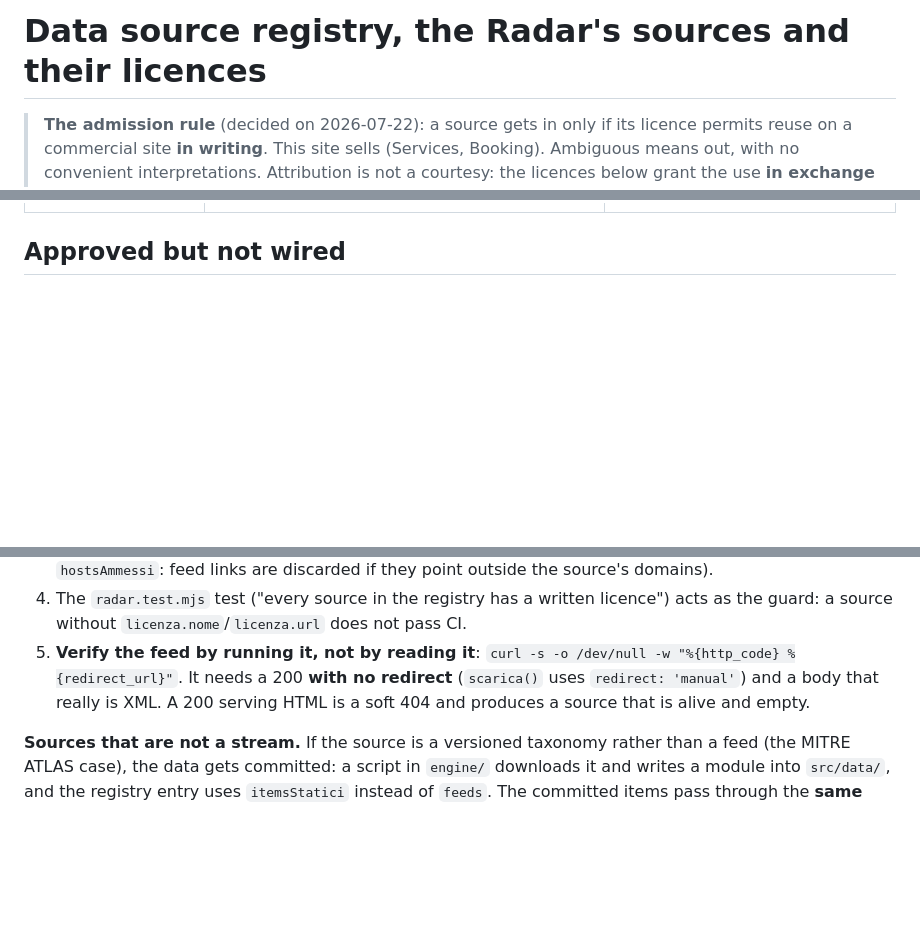
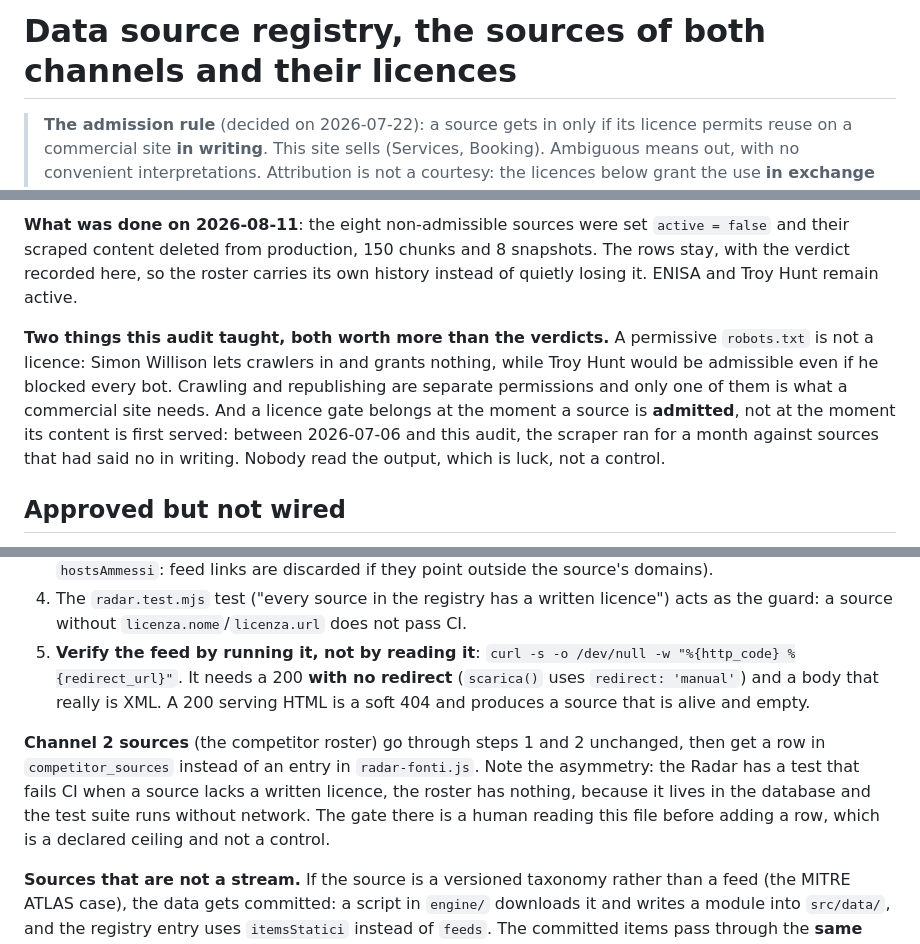
Before and after one commit to MK023/marcobellingeri.dev, a Markdown page: docs/FONTI.md, 3 parts joined by grey strips. Drawn GitHub-style; blank space fills up the shorter version.

```diff
--- a/docs/FONTI.md
+++ b/docs/FONTI.md
@@ -1,4 +1,4 @@
-# Data source registry, the Radar's sources and their licences
+# Data source registry, the sources of both channels and their licences
 
 > **The admission rule** (decided on 2026-07-22): a source gets in only if its licence permits
 > reuse on a commercial site **in writing**. This site sells (Services, Booking). Ambiguous
@@ -51,3 +77,15 @@
+**What was done on 2026-08-11**: the eight non-admissible sources were set `active = false` and
+their scraped content deleted from production, 150 chunks and 8 snapshots. The rows stay, with
+the verdict recorded here, so the roster carries its own history instead of quietly losing it.
+ENISA and Troy Hunt remain active.
+
+**Two things this audit taught, both worth more than the verdicts.** A permissive `robots.txt`
+is not a licence: Simon Willison lets crawlers in and grants nothing, while Troy Hunt would be
+admissible even if he blocked every bot. Crawling and republishing are separate permissions and
+only one of them is what a commercial site needs. And a licence gate belongs at the moment a
+source is **admitted**, not at the moment its content is first served: between 2026-07-06 and
+this audit, the scraper ran for a month against sources that had said no in writing. Nobody read
+the output, which is luck, not a control.
 
 ## Approved but not wired
 
@@ -110,6 +148,12 @@ results.
    (`scarica()` uses `redirect: 'manual'`) and a body that really is XML. A 200 serving HTML is
    a soft 404 and produces a source that is alive and empty.
 
+**Channel 2 sources** (the competitor roster) go through steps 1 and 2 unchanged, then get a row
+in `competitor_sources` instead of an entry in `radar-fonti.js`. Note the asymmetry: the Radar
+has a test that fails CI when a source lacks a written licence, the roster has nothing, because
+it lives in the database and the test suite runs without network. The gate there is a human
+reading this file before adding a row, which is a declared ceiling and not a control.
+
 **Sources that are not a stream.** If the source is a versioned taxonomy rather than a feed (the
 MITRE ATLAS case), the data gets committed: a script in `engine/` downloads it and writes a
 module into `src/data/`, and the registry entry uses `itemsStatici` instead of `feeds`. The
```
Also changed, not shown: other parts of docs/FONTI.md (+26 -0 lines).
